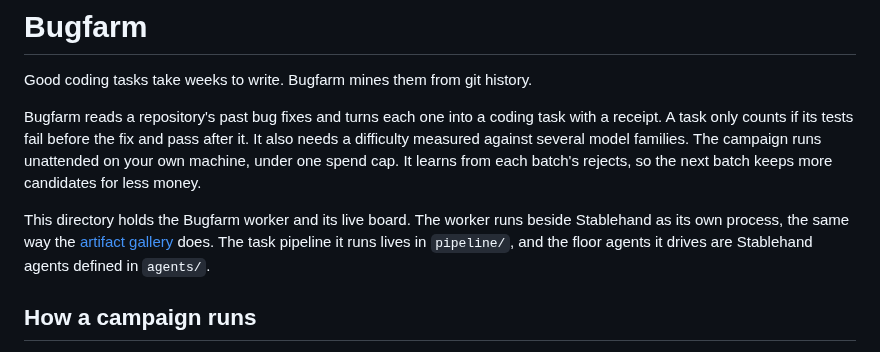
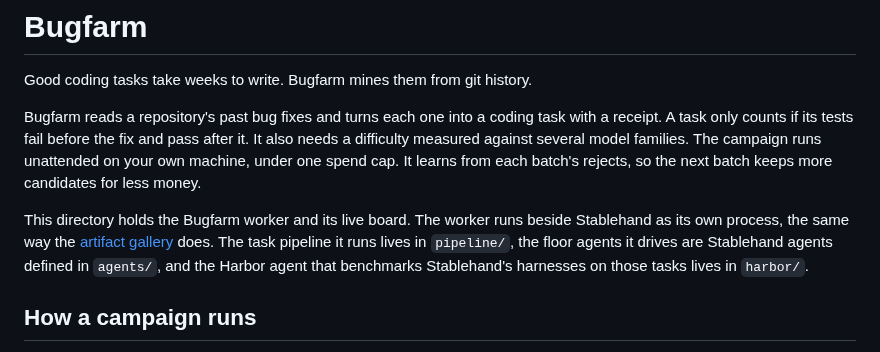
Before and after one commit to iofold/stablehand, a Markdown page: extensions/bugfarm/README.md, the part around the change. Rendered like a GitHub page.

Commit message:
docs(bugfarm): point to the Harbor agent package
Co-Authored-By: Claude Opus 5.5 (1M context) <noreply@anthropic.com>

```diff
--- a/extensions/bugfarm/README.md
+++ b/extensions/bugfarm/README.md
@@ -4,7 +4,7 @@ Good coding tasks take weeks to write. Bugfarm mines them from git history.
 
 Bugfarm reads a repository's past bug fixes and turns each one into a coding task with a receipt. A task only counts if its tests fail before the fix and pass after it. It also needs a difficulty measured against several model families. The campaign runs unattended on your own machine, under one spend cap. It learns from each batch's rejects, so the next batch keeps more candidates for less money.
 
-This directory holds the Bugfarm worker and its live board. The worker runs beside Stablehand as its own process, the same way the [artifact gallery](../artifact-gallery) does. The task pipeline it runs lives in `pipeline/`, and the floor agents it drives are Stablehand agents defined in `agents/`.
+This directory holds the Bugfarm worker and its live board. The worker runs beside Stablehand as its own process, the same way the [artifact gallery](../artifact-gallery) does. The task pipeline it runs lives in `pipeline/`, the floor agents it drives are Stablehand agents defined in `agents/`, and the Harbor agent that benchmarks Stablehand's harnesses on those tasks lives in `harbor/`.
 
 ## How a campaign runs
 
```
